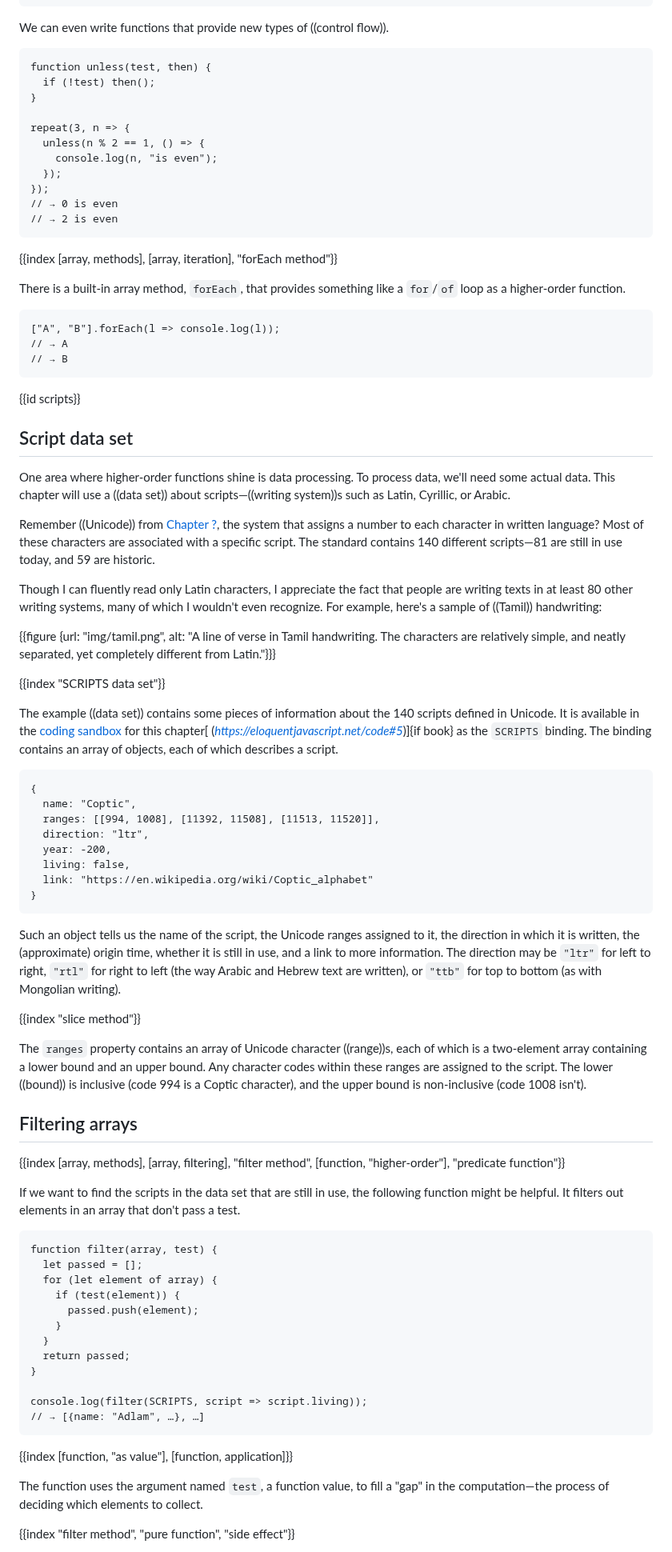
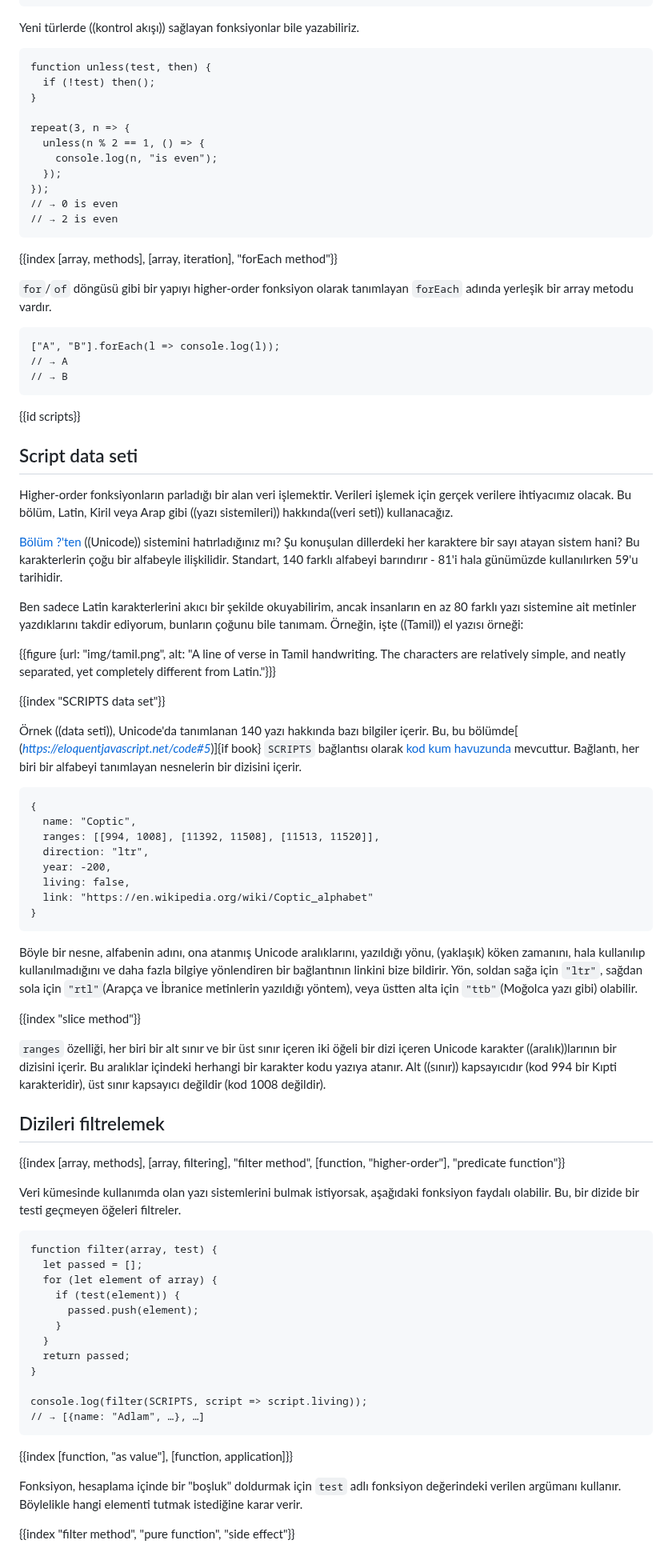
Before and after one commit to marijnh/Eloquent-JavaScript, a Markdown page: 05_higher_order.md, the part around one of its changes. Shown at 80% size. Drawn GitHub-style.

````diff
--- a/05_higher_order.md
+++ b/05_higher_order.md
@@ -176,7 +176,7 @@ noisy(Math.min)(3, 2, 1);
 // → called with [3, 2, 1] , returned 1
 ```
 
-We can even write functions that provide new types of ((control flow)).
+Yeni türlerde ((kontrol akışı)) sağlayan fonksiyonlar bile yazabiliriz.
 
 ```
 function unless(test, then) {
@@ -194,7 +194,7 @@ repeat(3, n => {
 
 {{index [array, methods], [array, iteration], "forEach method"}}
 
-There is a built-in array method, `forEach`, that provides something like a `for`/`of` loop as a higher-order function.
+`for`/`of` döngüsü gibi bir yapıyı higher-order fonksiyon olarak tanımlayan `forEach` adında yerleşik bir array metodu vardır.
 
 ```
 ["A", "B"].forEach(l => console.log(l));
@@ -204,20 +204,19 @@ There is a built-in array method, `forEach`, that provides something like a `for
 
 {{id scripts}}
 
-## Script data set
+## Script data seti
 
-One area where higher-order functions shine is data processing. To process data, we'll need some actual data. This chapter will use a ((data set)) about scripts—((writing system))s such as Latin, Cyrillic, or Arabic.
+Higher-order fonksiyonların parladığı bir alan veri işlemektir. Verileri işlemek için gerçek verilere ihtiyacımız olacak. Bu bölüm, Latin, Kiril veya Arap gibi ((yazı sistemileri)) hakkında((veri seti)) kullanacağız.
 
-Remember ((Unicode)) from [Chapter ?](values#unicode), the system that assigns a number to each character in written language? Most of these characters are associated with a specific script. The standard contains 140 different scripts—81 are still in use today, and 59 are historic.
+[Bölüm ?'ten](values#unicode) ((Unicode)) sistemini hatırladığınız mı? Şu konuşulan dillerdeki her karaktere bir sayı atayan sistem hani? Bu karakterlerin çoğu bir alfabeyle ilişkilidir. Standart, 140 farklı alfabeyi barındırır - 81'i hala günümüzde kullanılırken 59'u tarihidir.
 
-Though I can fluently read only Latin characters, I appreciate the fact that people are writing texts in at least 80 other writing systems, many of which I wouldn't even recognize. For example, here's a sample of ((Tamil)) handwriting:
+Ben sadece Latin karakterlerini akıcı bir şekilde okuyabilirim, ancak insanların en az 80 farklı yazı sistemine ait metinler yazdıklarını takdir ediyorum, bunların çoğunu bile tanımam. Örneğin, işte ((Tamil)) el yazısı örneği:
 
 {{figure {url: "img/tamil.png", alt: "A line of verse in Tamil handwriting. The characters are relatively simple, and neatly separated, yet completely different from Latin."}}}
 
 {{index "SCRIPTS data set"}}
 
-The example ((data set)) contains some pieces of information about the 140 scripts defined in Unicode. It is available in the [coding sandbox](https://eloquentjavascript.net/code#5) for this chapter[ ([_https://eloquentjavascript.net/code#5_](https://eloquentjavascript.net/code#5))]{if book} as the `SCRIPTS` binding. The binding contains an array of objects, each of which describes a script.
-
+Örnek ((data seti)), Unicode'da tanımlanan 140 yazı hakkında bazı bilgiler içerir. Bu, bu bölümde[ ([_https://eloquentjavascript.net/code#5_](https://eloquentjavascript.net/code#5))]{if book} `SCRIPTS` bağlantısı olarak [kod kum havuzunda](https://eloquentjavascript.net/code#5) mevcuttur. Bağlantı, her biri bir alfabeyi tanımlayan nesnelerin bir dizisini içerir.
 
 ```{lang: "json"}
 {
@@ -230,17 +229,17 @@ The example ((data set)) contains some pieces of information about the 140 scrip
 }
 ```
 
-Such an object tells us the name of the script, the Unicode ranges assigned to it, the direction in which it is written, the (approximate) origin time, whether it is still in use, and a link to more information. The direction may be `"ltr"` for left to right, `"rtl"` for right to left (the way Arabic and Hebrew text are written), or `"ttb"` for top to bottom (as with Mongolian writing).
+Böyle bir nesne, alfabenin adını, ona atanmış Unicode aralıklarını, yazıldığı yönu, (yaklaşık) köken zamanını, hala kullanılıp kullanılmadığını ve daha fazla bilgiye yönlendiren bir bağlantının linkini bize bildirir. Yön, soldan sağa için `"ltr"`, sağdan sola için `"rtl"`(Arapça ve İbranice metinlerin yazıldığı yöntem), veya üstten alta için `"ttb"`(Moğolca yazı gibi) olabilir.
 
 {{index "slice method"}}
 
-The `ranges` property contains an array of Unicode character ((range))s, each of which is a two-element array containing a lower bound and an upper bound. Any character codes within these ranges are assigned to the script. The lower ((bound)) is inclusive (code 994 is a Coptic character), and the upper bound is non-inclusive (code 1008 isn't).
+`ranges` özelliği, her biri bir alt sınır ve bir üst sınır içeren iki öğeli bir dizi içeren Unicode karakter ((aralık))larının bir dizisini içerir. Bu aralıklar içindeki herhangi bir karakter kodu yazıya atanır. Alt ((sınır)) kapsayıcıdır (kod 994 bir Kıpti karakteridir), üst sınır kapsayıcı değildir (kod 1008 değildir).
 
-## Filtering arrays
+## Dizileri filtrelemek
 
 {{index [array, methods], [array, filtering], "filter method", [function, "higher-order"], "predicate function"}}
 
-If we want to find the scripts in the data set that are still in use, the following function might be helpful. It filters out elements in an array that don't pass a test.
+Veri kümesinde kullanımda olan yazı sistemlerini bulmak istiyorsak, aşağıdaki fonksiyon faydalı olabilir. Bu, bir dizide bir testi geçmeyen öğeleri filtreler.
 
 ```
 function filter(array, test) {
@@ -259,7 +258,7 @@ console.log(filter(SCRIPTS, script => script.living));
 
 {{index [function, "as value"], [function, application]}}
 
-The function uses the argument named `test`, a function value, to fill a "gap" in the computation—the process of deciding which elements to collect.
+Fonksiyon, hesaplama içinde bir "boşluk" doldurmak için `test` adlı fonksiyon değerindeki verilen argümanı kullanır. Böylelikle hangi elementi tutmak istediğine karar verir.
 
 {{index "filter method", "pure function", "side effect"}}
 
````
Also changed, not shown: other parts of 05_higher_order.md (+47 -45 lines).
